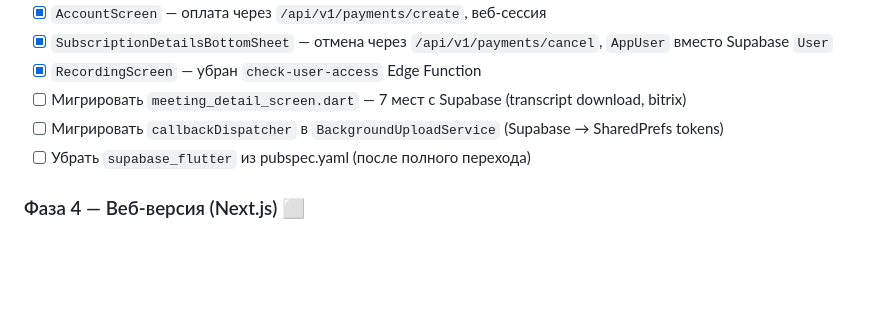
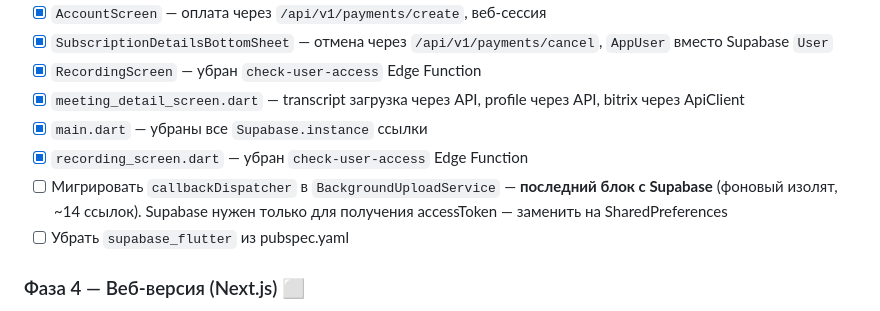
Before and after one commit to rshatskiy/brifia_backend, a Markdown page: PLAN.md, the part around the change. Drawn GitHub-style; blank space fills up the shorter version.

Commit message:
Update PLAN.md — only BackgroundUploadService callbackDispatcher remains
Co-Authored-By: Claude Opus 4.6 (1M context) <noreply@anthropic.com>

```diff
--- a/PLAN.md
+++ b/PLAN.md
@@ -56,9 +56,11 @@
 - [x] `AccountScreen` — оплата через `/api/v1/payments/create`, веб-сессия
 - [x] `SubscriptionDetailsBottomSheet` — отмена через `/api/v1/payments/cancel`, `AppUser` вместо Supabase `User`
 - [x] `RecordingScreen` — убран `check-user-access` Edge Function
-- [ ] Мигрировать `meeting_detail_screen.dart` — 7 мест с Supabase (transcript download, bitrix)
-- [ ] Мигрировать `callbackDispatcher` в `BackgroundUploadService` (Supabase → SharedPrefs tokens)
-- [ ] Убрать `supabase_flutter` из pubspec.yaml (после полного перехода)
+- [x] `meeting_detail_screen.dart` — transcript загрузка через API, profile через API, bitrix через ApiClient
+- [x] `main.dart` — убраны все `Supabase.instance` ссылки
+- [x] `recording_screen.dart` — убран `check-user-access` Edge Function
+- [ ] Мигрировать `callbackDispatcher` в `BackgroundUploadService` — **последний блок с Supabase** (фоновый изолят, ~14 ссылок). Supabase нужен только для получения accessToken — заменить на SharedPreferences
+- [ ] Убрать `supabase_flutter` из pubspec.yaml
 
 ### Фаза 4 — Веб-версия (Next.js) ⬜
 - [ ] Инициализация проекта Next.js
```
